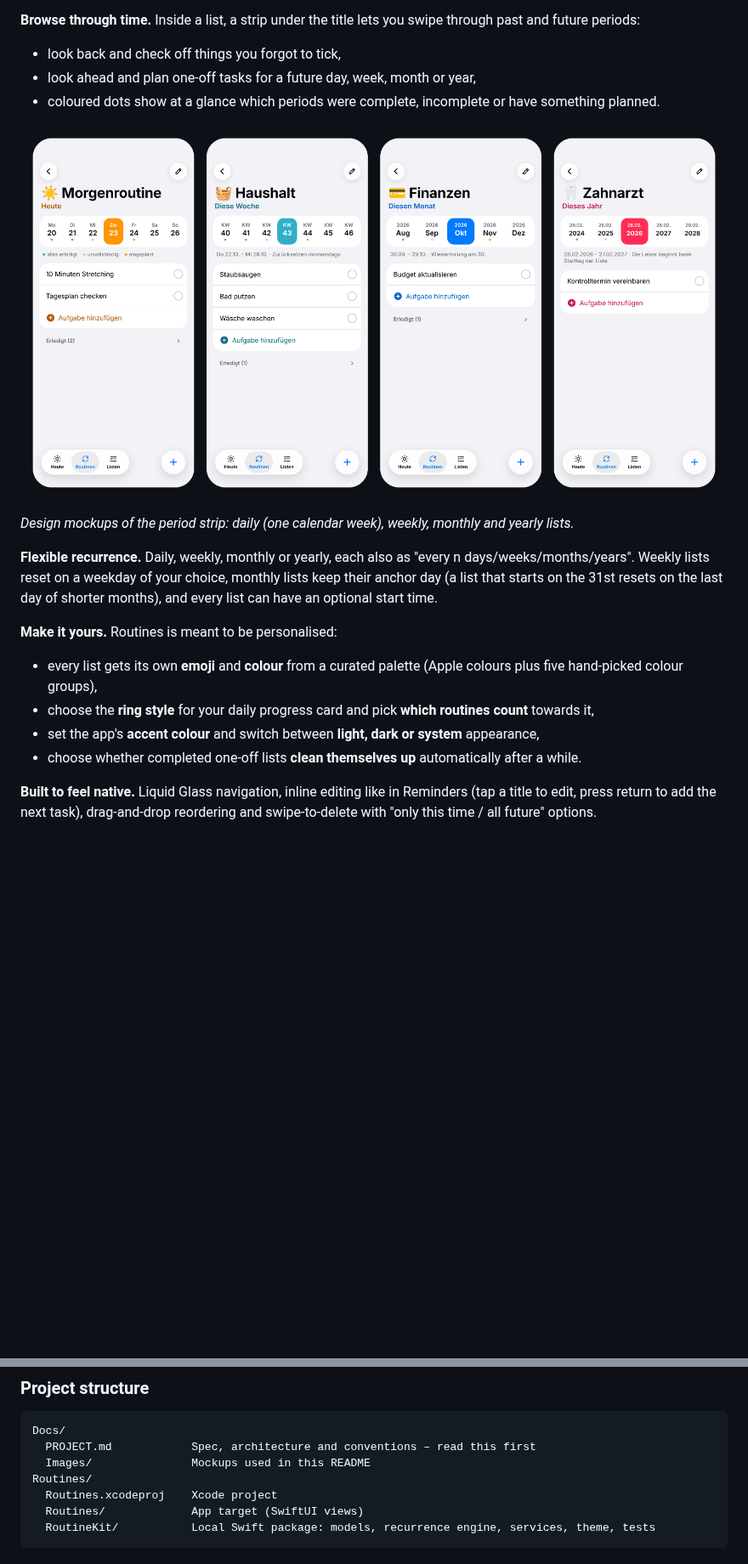
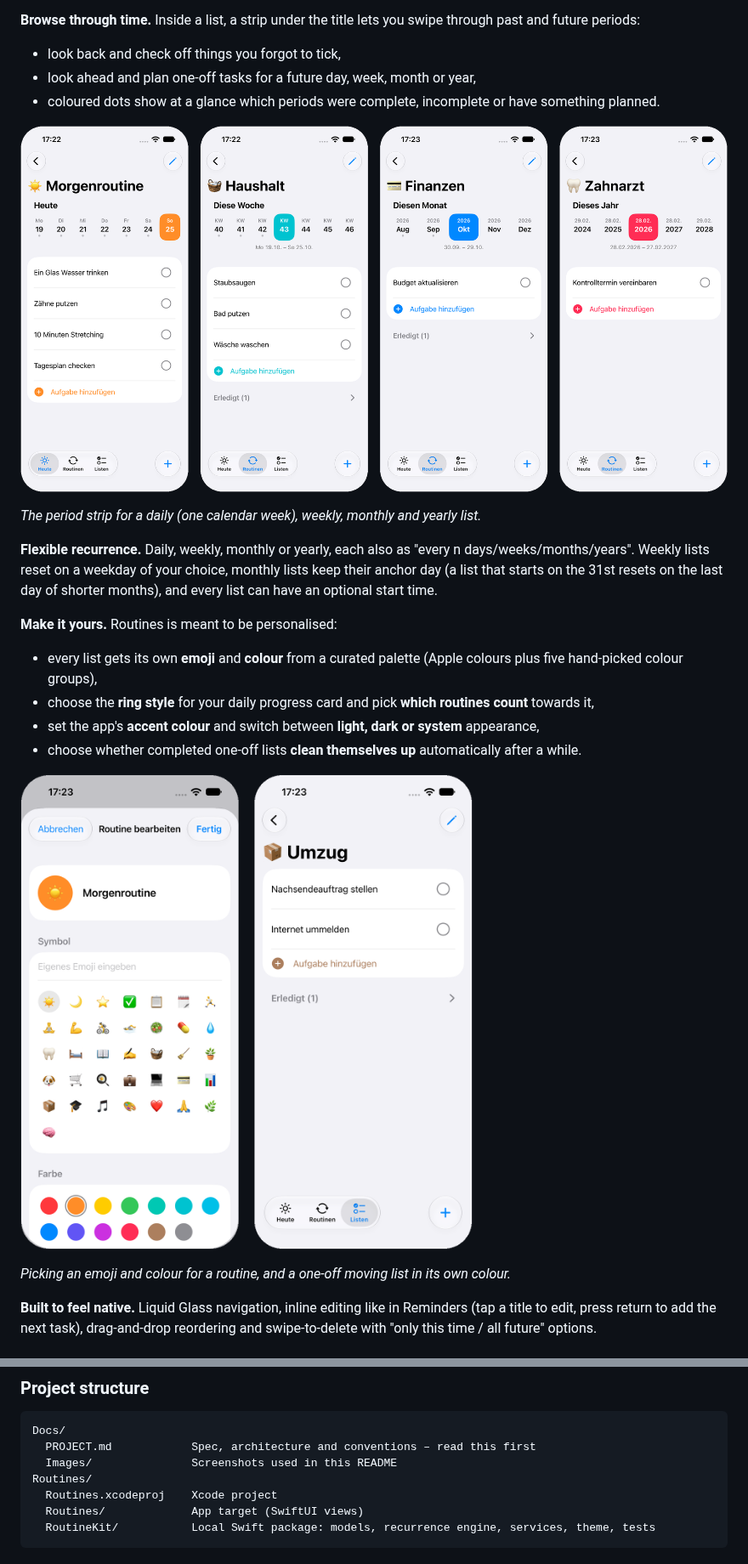
Before and after one commit to laurasiedenhans/routines, a Markdown page: README.md, 2 parts joined by grey strips. Shown at 85% size. GitHub-like rendering; pictures changed too: Docs/Images/customize.png (added), Docs/Images/period-paging.png; blank space fills up the shorter version.

````diff
--- a/README.md
+++ b/README.md
@@ -34,7 +34,7 @@ So I started building the app I wanted to use myself.
 
 ![Period strip for daily, weekly, monthly and yearly lists](Docs/Images/period-paging.png)
 
-*Design mockups of the period strip: daily (one calendar week), weekly, monthly and yearly lists.*
+*The period strip for a daily (one calendar week), weekly, monthly and yearly list.*
 
 **Flexible recurrence.** Daily, weekly, monthly or yearly, each also as "every n days/weeks/months/years". Weekly lists reset on a weekday of your choice, monthly lists keep their anchor day (a list that starts on the 31st resets on the last day of shorter months), and every list can have an optional start time.
 
@@ -44,6 +44,10 @@ So I started building the app I wanted to use myself.
 - choose the **ring style** for your daily progress card and pick **which routines count** towards it,
 - set the app's **accent colour** and switch between **light, dark or system** appearance,
 - choose whether completed one-off lists **clean themselves up** automatically after a while.
+
+![Editing a routine's emoji and colour, and a one-off list](Docs/Images/customize.png)
+
+*Picking an emoji and colour for a routine, and a one-off moving list in its own colour.*
 
 **Built to feel native.** Liquid Glass navigation, inline editing like in Reminders (tap a title to edit, press return to add the next task), drag-and-drop reordering and swipe-to-delete with "only this time / all future" options.
 
@@ -86,7 +90,7 @@ All data stays on your device. There are no accounts, no analytics and no server
 ```
 Docs/
   PROJECT.md            Spec, architecture and conventions – read this first
-  Images/               Mockups used in this README
+  Images/               Screenshots used in this README
 Routines/
   Routines.xcodeproj    Xcode project
   Routines/             App target (SwiftUI views)
````
Also changed, not shown: other parts of README.md (+2 -2 lines), Docs/PROJECT.md (+1 -1 lines), Docs/Images/home-rings.png.
